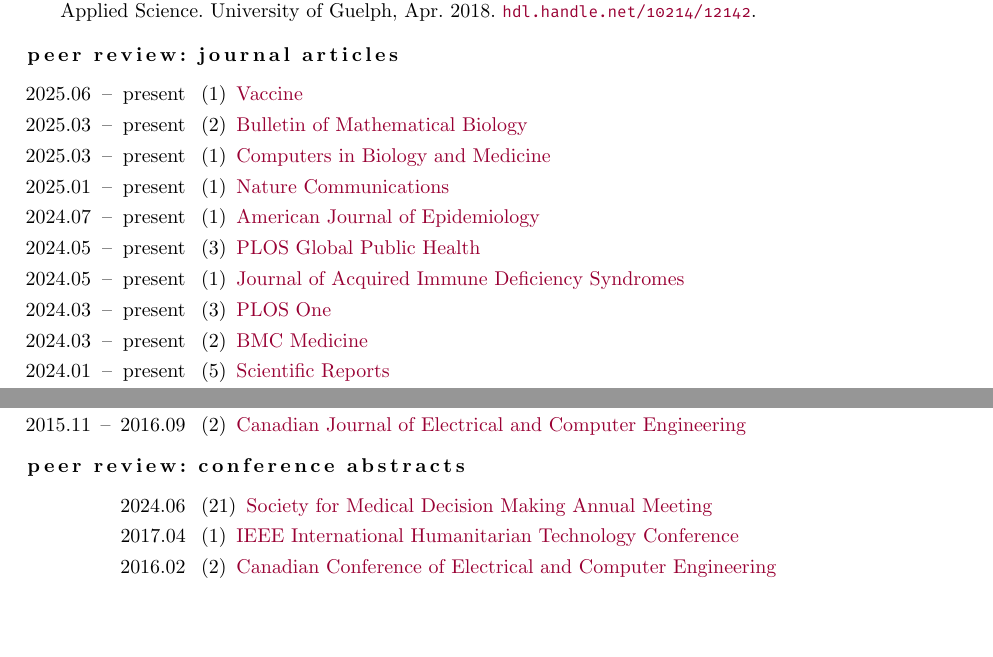
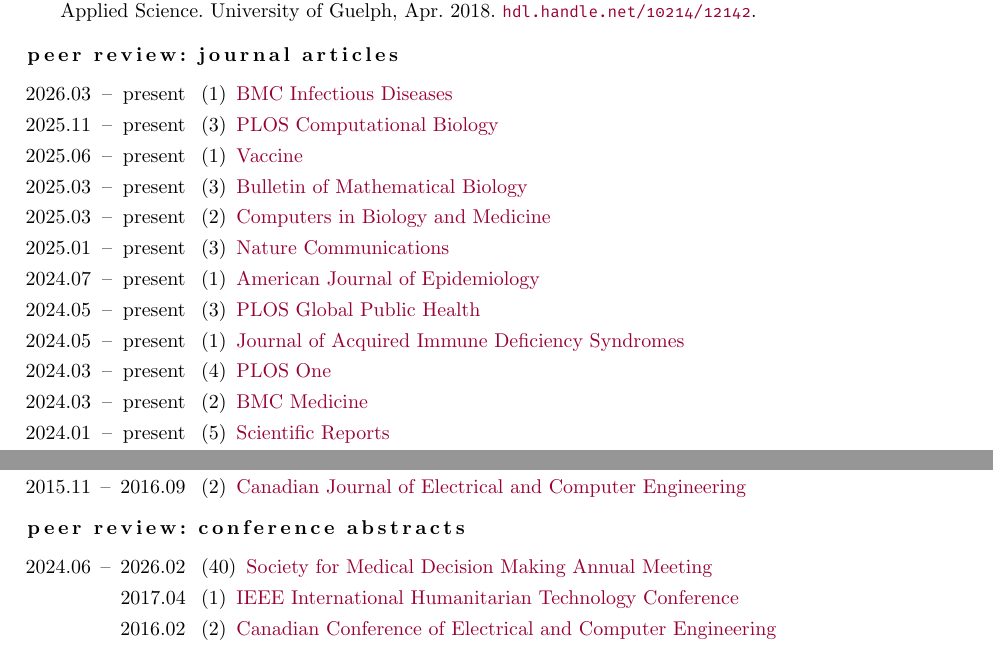
Before and after one commit to jessexknight/cv, a LaTeX CV (cv.tex, which reads cv.pubs.tex): two parts of page 9 of 10, joined at a grey line, cut so that both start at the same text, the shorter picture padded with empty space. Compiled offline with pdfLaTeX; a LaTeX package or settings file that is missing is left out.

Commit message:
update reviews

```diff
--- a/cv.pubs.tex
+++ b/cv.pubs.tex
@@ -19,15 +19,17 @@
 \publications{keyword=thes}
 % --------------------------------------------------------------------------------------------------
 \subsection{Peer Review: Journal Articles}
+\review{2026.03}{present}{1}{BMC Infectious Diseases}{https://link.springer.com/journal/12879} % BMCID
+\review{2025.11}{present}{3}{PLOS Computational Biology}{https://journals.plos.org/ploscompbiol} % PCB
 \review{2025.06}{present}{1}{Vaccine}{https://www.sciencedirect.com/journal/vaccine} % JVAC
-\review{2025.03}{present}{2}{Bulletin of Mathematical Biology}{https://link.springer.com/journal/11538} % BMAB
-\review{2025.03}{present}{1}{Computers in Biology and Medicine}{https://www.sciencedirect.com/journal/computers-in-biology-and-medicine} % CIBM
-\review{2025.01}{present}{1}{Nature Communications}{https://www.nature.com/ncomms} % NCOMMS
+\review{2025.03}{present}{3}{Bulletin of Mathematical Biology}{https://link.springer.com/journal/11538} % BMAB
+\review{2025.03}{present}{2}{Computers in Biology and Medicine}{https://www.sciencedirect.com/journal/computers-in-biology-and-medicine} % CIBM
+\review{2025.01}{present}{3}{Nature Communications}{https://www.nature.com/ncomms} % NCOMMS
 \review{2024.07}{present}{1}{American Journal of Epidemiology}{https://academic.oup.com/aje} % AJE
 \review{2024.05}{present}{3}{PLOS Global Public Health}{https://journals.plos.org/globalpublichealth} % PGPH
 \review{2024.05}{present}{1}{Journal of Acquired Immune Deficiency Syndromes}{https://journals.lww.com/jaids} % QAI
-\review{2024.03}{present}{3}{PLOS One}{https://journals.plos.org/plosone} % PONE
-\review{2024.03}{present}{2}{BMC Medicine}{https://bmcmedicine.biomedcentral.com} % BMED
+\review{2024.03}{present}{4}{PLOS One}{https://journals.plos.org/plosone} % PONE
+\review{2024.03}{present}{2}{BMC Medicine}{https://link.springer.com/journal/12916} % BMED
 \review{2024.01}{present}{5}{Scientific Reports}{https://www.nature.com/srep} % SREP
 \review{2022.10}{present}{5}{Epidemiology \& Infection}{https://www.cambridge.org/core/journals/epidemiology-and-infection} % HYG
 \review{2021.04}{present}{3}{Annals of Epidemiology}{https://www.journals.elsevier.com/annals-of-epidemiology} % AEP
@@ -37,6 +39,6 @@
 \review{2015.11}{2016.09}{2}{Canadian Journal of Electrical and Computer Engineering}{http://journal.ieee.ca/}
 % --------------------------------------------------------------------------------------------------
 \subsection{Peer Review: Conference Abstracts}
-\review{}{2024.06}{21}{Society for Medical Decision Making Annual Meeting}{https://smdm.org/meetings}
+\review{2024.06}{2026.02}{40}{Society for Medical Decision Making Annual Meeting}{https://smdm.org/meetings}
 \review{}{2017.04}{1}{IEEE International Humanitarian Technology Conference}{https://site.ieee.org/ghtc/}
 \review{}{2016.02}{2}{Canadian Conference of Electrical and Computer Engineering}{https://www.ieee.ca/en/conferences/ccece/}
```
Also changed, not shown: cv.pubs.tex (2 more changed lines).
